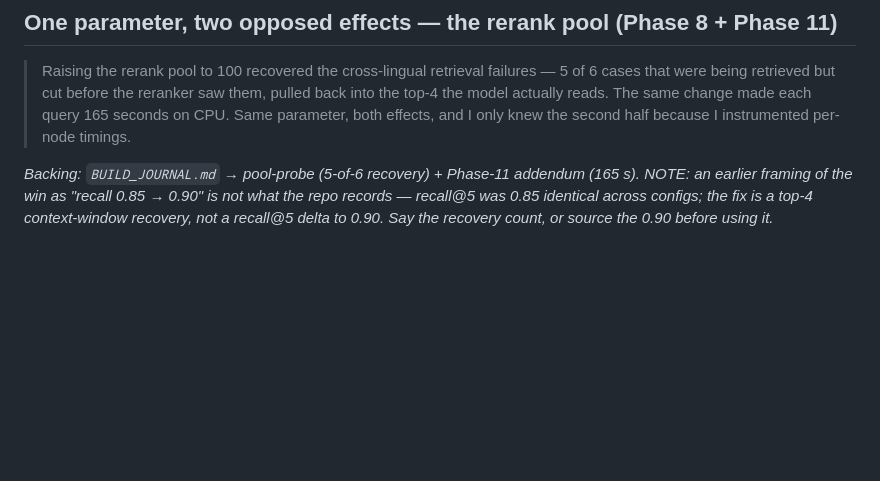
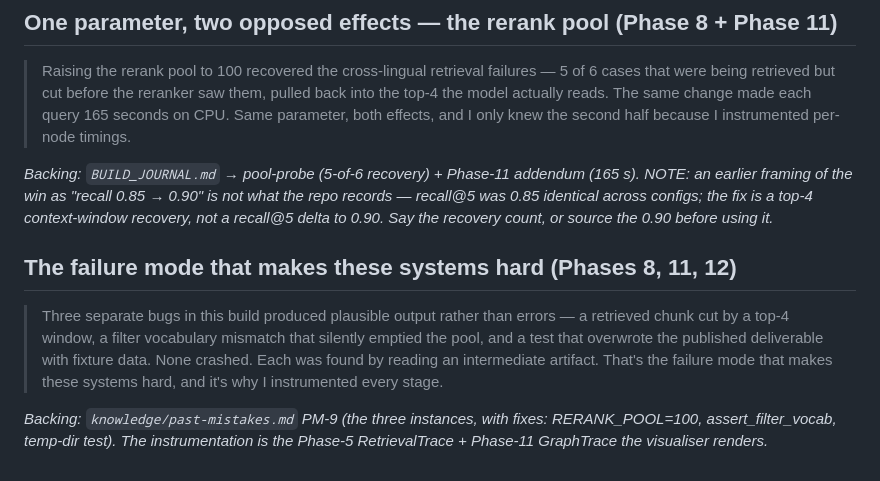
Before and after one commit to shwey13fra/nurture-de, a Markdown page: knowledge/talk-track.md, the part around the change. GitHub-like rendering; blank space fills up the shorter version.

```diff
--- a/knowledge/talk-track.md
+++ b/knowledge/talk-track.md
@@ -98,3 +98,15 @@ _Backing: `BUILD_JOURNAL.md` → pool-probe (5-of-6 recovery) + Phase-11 addendu
 earlier framing of the win as "recall 0.85 → 0.90" is not what the repo records — recall@5 was 0.85
 identical across configs; the fix is a top-4 context-window recovery, not a recall@5 delta to 0.90.
 Say the recovery count, or source the 0.90 before using it._
+
+## The failure mode that makes these systems hard (Phases 8, 11, 12)
+
+> Three separate bugs in this build produced plausible output rather than errors — a retrieved
+> chunk cut by a top-4 window, a filter vocabulary mismatch that silently emptied the pool, and a
+> test that overwrote the published deliverable with fixture data. None crashed. Each was found by
+> reading an intermediate artifact. That's the failure mode that makes these systems hard, and it's
+> why I instrumented every stage.
+
+_Backing: `knowledge/past-mistakes.md` PM-9 (the three instances, with fixes: RERANK_POOL=100,
+assert_filter_vocab, temp-dir test). The instrumentation is the Phase-5 RetrievalTrace + Phase-11
+GraphTrace the visualiser renders._
```
Also changed, not shown: knowledge/past-mistakes.md (+35 -0 lines).
